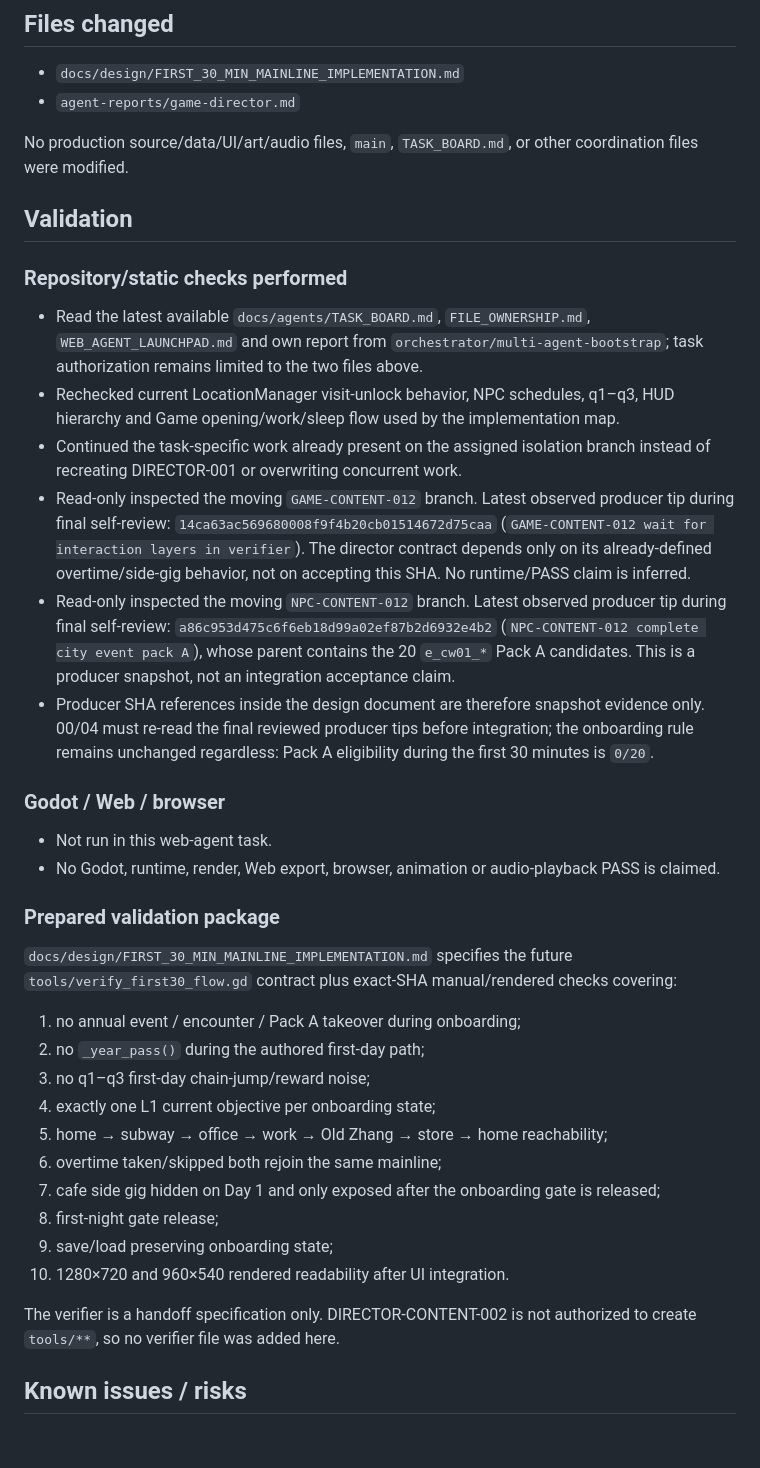
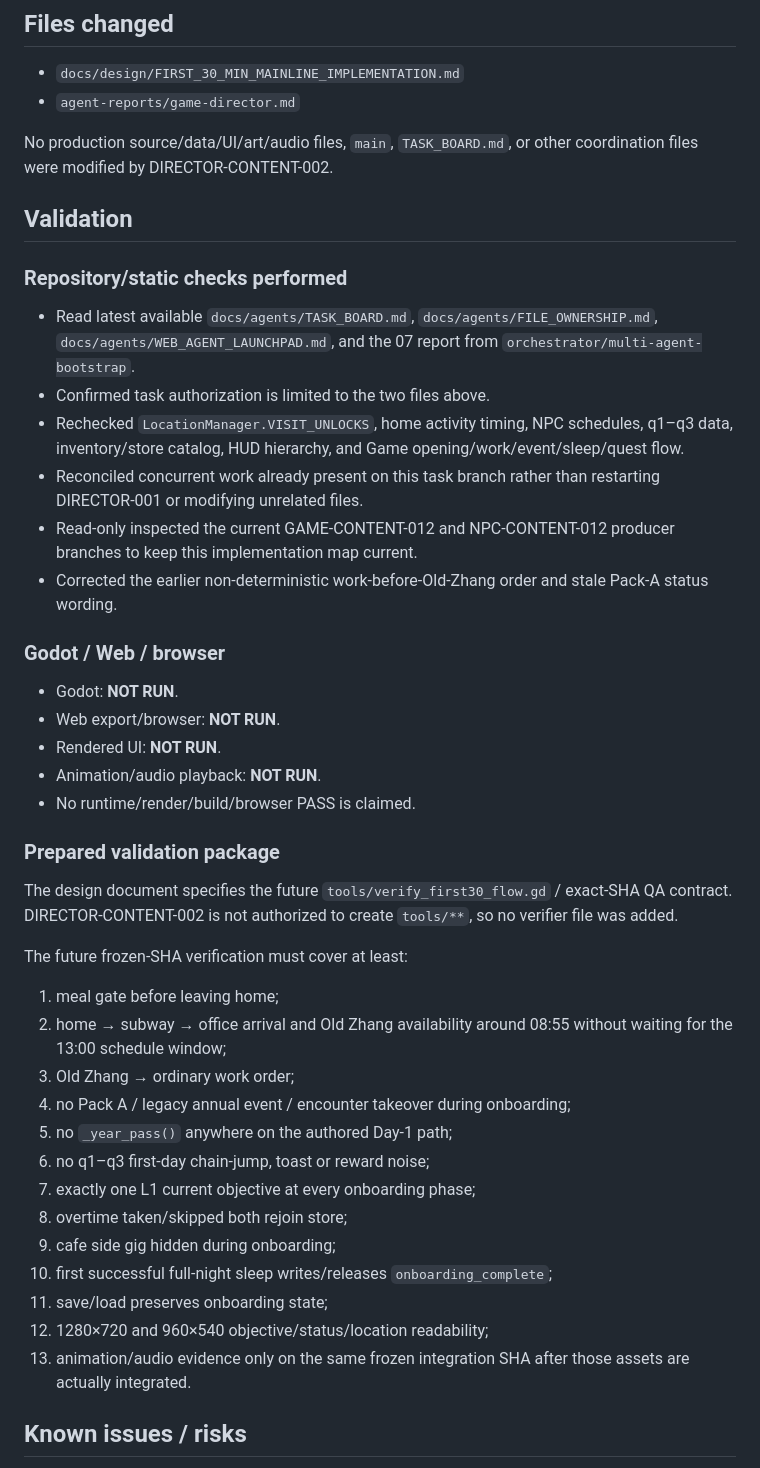
Before and after one commit to weiweng17/citylife-game, a Markdown page: agent-reports/game-director.md, the part around one of its changes. Rendered like a GitHub page; blank space fills up the shorter version.

Commit message:
DIRECTOR-CONTENT-002 finalize review handoff

```diff
--- a/agent-reports/game-director.md
+++ b/agent-reports/game-director.md
@@ -38,35 +54,42 @@ Key director decisions:
 - `docs/design/FIRST_30_MIN_MAINLINE_IMPLEMENTATION.md`
 - `agent-reports/game-director.md`
 
-No production source/data/UI/art/audio files, `main`, `TASK_BOARD.md`, or other coordination files were modified.
+No production source/data/UI/art/audio files, `main`, `TASK_BOARD.md`, or other coordination files were modified by DIRECTOR-CONTENT-002.
 
 ## Validation
+
 ### Repository/static checks performed
-- Read the latest available `docs/agents/TASK_BOARD.md`, `FILE_OWNERSHIP.md`, `WEB_AGENT_LAUNCHPAD.md` and own report from `orchestrator/multi-agent-bootstrap`; task authorization remains limited to the two files above.
-- Rechecked current LocationManager visit-unlock behavior, NPC schedules, q1–q3, HUD hierarchy and Game opening/work/sleep flow used by the implementation map.
-- Continued the task-specific work already present on the assigned isolation branch instead of recreating DIRECTOR-001 or overwriting concurrent work.
-- Read-only inspected the moving `GAME-CONTENT-012` branch. Latest observed producer tip during final self-review: `14ca63ac569680008f9f4b20cb01514672d75caa` (`GAME-CONTENT-012 wait for interaction layers in verifier`). The director contract depends only on its already-defined overtime/side-gig behavior, not on accepting this SHA. No runtime/PASS claim is inferred.
-- Read-only inspected the moving `NPC-CONTENT-012` branch. Latest observed producer tip during final self-review: `a86c953d475c6f6eb18d99a02ef87b2d6932e4b2` (`NPC-CONTENT-012 complete city event pack A`), whose parent contains the 20 `e_cw01_*` Pack A candidates. This is a producer snapshot, not an integration acceptance claim.
-- Producer SHA references inside the design document are therefore snapshot evidence only. 00/04 must re-read the final reviewed producer tips before integration; the onboarding rule remains unchanged regardless: Pack A eligibility during the first 30 minutes is `0/20`.
+- Read latest available `docs/agents/TASK_BOARD.md`, `docs/agents/FILE_OWNERSHIP.md`, `docs/agents/WEB_AGENT_LAUNCHPAD.md`, and the 07 report from `orchestrator/multi-agent-bootstrap`.
+- Confirmed task authorization is limited to the two files above.
+- Rechecked `LocationManager.VISIT_UNLOCKS`, home activity timing, NPC schedules, q1–q3 data, inventory/store catalog, HUD hierarchy, and Game opening/work/event/sleep/quest flow.
+- Reconciled concurrent work already present on this task branch rather than restarting DIRECTOR-001 or modifying unrelated files.
+- Read-only inspected the current GAME-CONTENT-012 and NPC-CONTENT-012 producer branches to keep this implementation map current.
+- Corrected the earlier non-deterministic work-before-Old-Zhang order and stale Pack-A status wording.
 
 ### Godot / Web / browser
-- Not run in this web-agent task.
-- No Godot, runtime, render, Web export, browser, animation or audio-playback PASS is claimed.
+- Godot: **NOT RUN**.
+- Web export/browser: **NOT RUN**.
+- Rendered UI: **NOT RUN**.
+- Animation/audio playback: **NOT RUN**.
+- No runtime/render/build/browser PASS is claimed.
 
 ### Prepared validation package
-`docs/design/FIRST_30_MIN_MAINLINE_IMPLEMENTATION.md` specifies the future `tools/verify_first30_flow.gd` contract plus exact-SHA manual/rendered checks covering:
+The design document specifies the future `tools/verify_first30_flow.gd` / exact-SHA QA contract. DIRECTOR-CONTENT-002 is not authorized to create `tools/**`, so no verifier file was added.
 
-1. no annual event / encounter / Pack A takeover during onboarding;
-2. no `_year_pass()` during the authored first-day path;
-3. no q1–q3 first-day chain-jump/reward noise;
-4. exactly one L1 current objective per onboarding state;
-5. home → subway → office → work → Old Zhang → store → home reachability;
-6. overtime taken/skipped both rejoin the same mainline;
-7. cafe side gig hidden on Day 1 and only exposed after the onboarding gate is released;
-8. first-night gate release;
-9. save/load preserving onboarding state;
-10. 1280×720 and 960×540 rendered readability after UI integration.
+The future frozen-SHA verification must cover at least:
 
-The verifier is a handoff specification only. DIRECTOR-CONTENT-002 is not authorized to create `tools/**`, so no verifier file was added here.
+1. meal gate before leaving home;
+2. home → subway → office arrival and Old Zhang availability around 08:55 without waiting for the 13:00 schedule window;
+3. Old Zhang → ordinary work order;
+4. no Pack A / legacy annual event / encounter takeover during onboarding;
+5. no `_year_pass()` anywhere on the authored Day-1 path;
+6. no q1–q3 first-day chain-jump, toast or reward noise;
+7. exactly one L1 current objective at every onboarding phase;
+8. overtime taken/skipped both rejoin store;
+9. cafe side gig hidden during onboarding;
+10. first successful full-night sleep writes/releases `onboarding_complete`;
+11. save/load preserves onboarding state;
+12. 1280×720 and 960×540 objective/status/location readability;
+13. animation/audio evidence only on the same frozen integration SHA after those assets are actually integrated.
 
 ## Known issues / risks
```
Also changed, not shown: other parts of agent-reports/game-director.md (+48 -37 lines).
